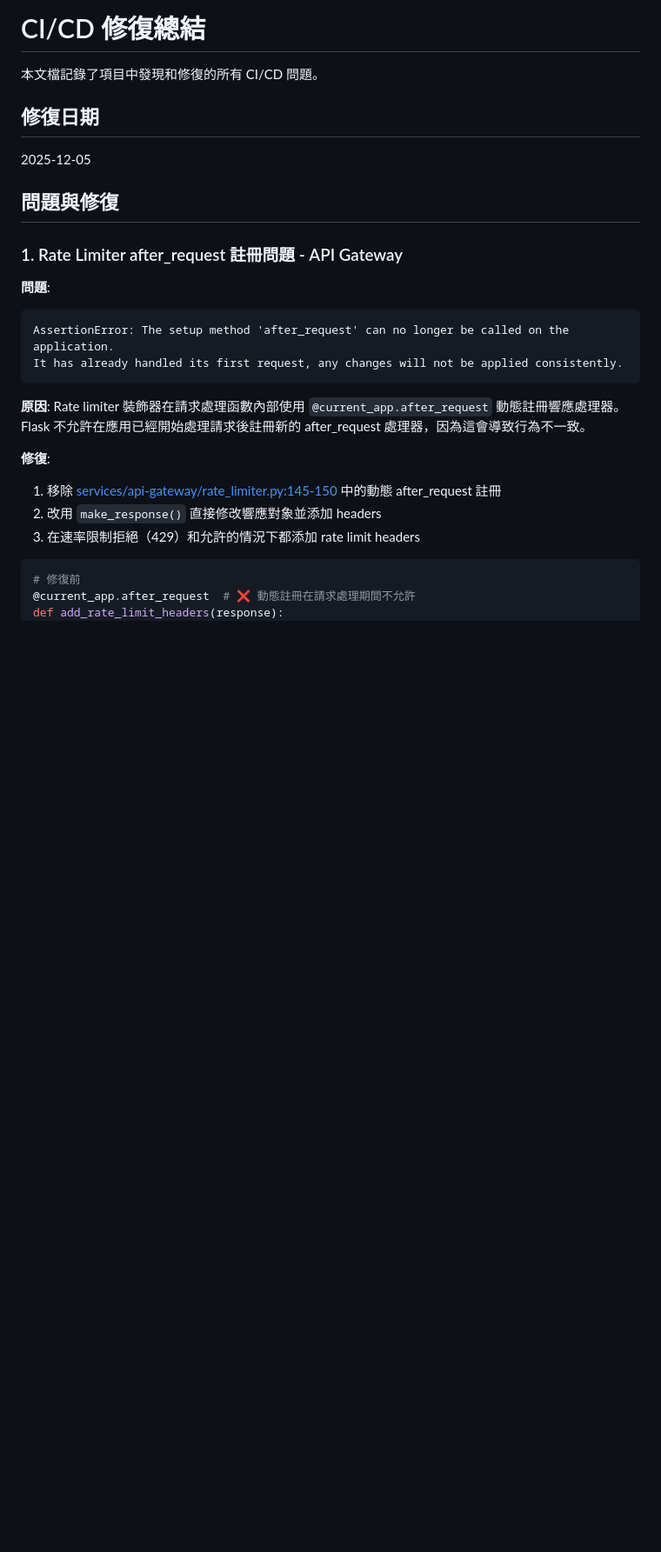
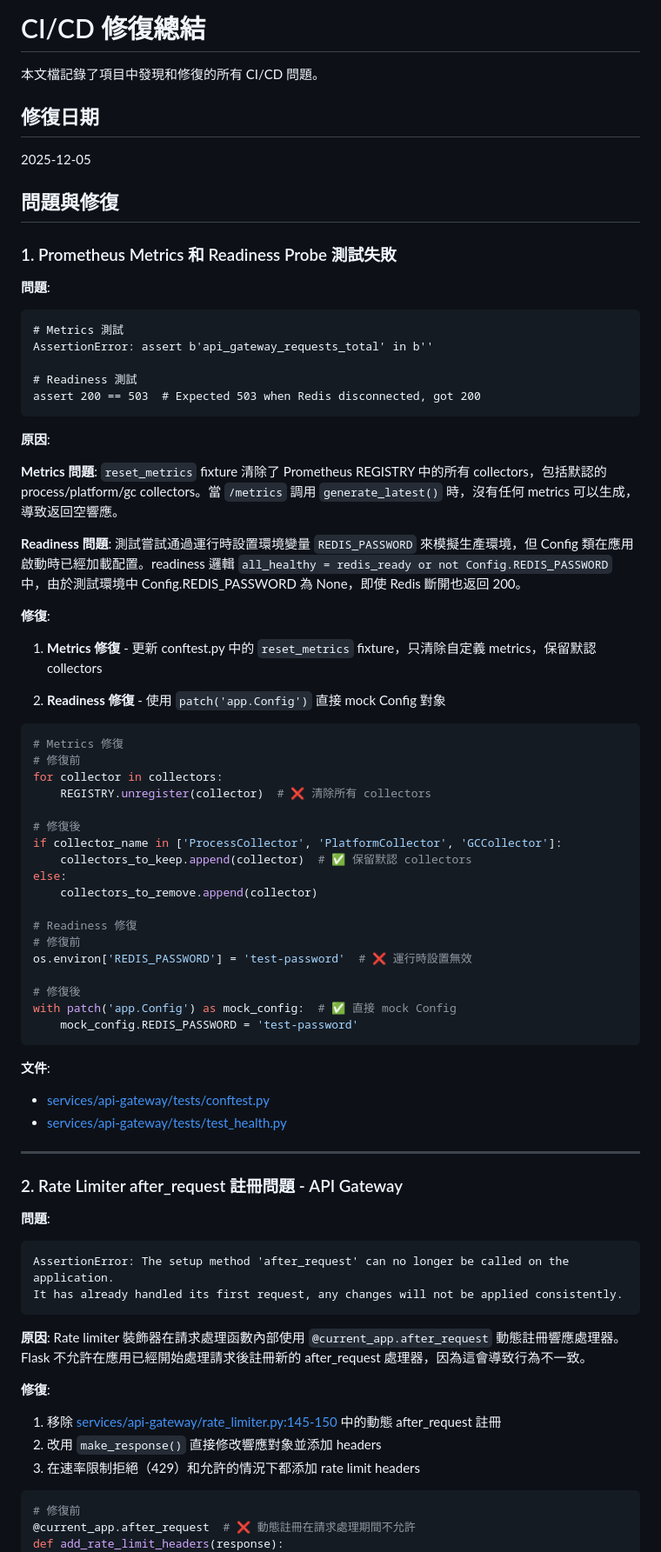
Before and after one commit to ray910708/K8s-test, a Markdown page: FIXES-SUMMARY.md, the part around one of its changes. Shown at 87% size. Rendered like a GitHub page; blank space fills up the shorter version.

````diff
--- a/FIXES-SUMMARY.md
+++ b/FIXES-SUMMARY.md
@@ -8,7 +8,57 @@
 
 ## 問題與修復
 
-### 1. Rate Limiter after_request 註冊問題 - API Gateway
+### 1. Prometheus Metrics 和 Readiness Probe 測試失敗
+
+**問題**:
+```
+# Metrics 測試
+AssertionError: assert b'api_gateway_requests_total' in b''
+
+# Readiness 測試
+assert 200 == 503  # Expected 503 when Redis disconnected, got 200
+```
+
+**原因**:
+
+**Metrics 問題**: `reset_metrics` fixture 清除了 Prometheus REGISTRY 中的所有 collectors，包括默認的 process/platform/gc collectors。當 `/metrics` 調用 `generate_latest()` 時，沒有任何 metrics 可以生成，導致返回空響應。
+
+**Readiness 問題**: 測試嘗試通過運行時設置環境變量 `REDIS_PASSWORD` 來模擬生產環境，但 Config 類在應用啟動時已經加載配置。readiness 邏輯 `all_healthy = redis_ready or not Config.REDIS_PASSWORD` 中，由於測試環境中 Config.REDIS_PASSWORD 為 None，即使 Redis 斷開也返回 200。
+
+**修復**:
+
+1. **Metrics 修復** - 更新 conftest.py 中的 `reset_metrics` fixture，只清除自定義 metrics，保留默認 collectors
+
+2. **Readiness 修復** - 使用 `patch('app.Config')` 直接 mock Config 對象
+
+```python
+# Metrics 修復
+# 修復前
+for collector in collectors:
+    REGISTRY.unregister(collector)  # ❌ 清除所有 collectors
+
+# 修復後
+if collector_name in ['ProcessCollector', 'PlatformCollector', 'GCCollector']:
+    collectors_to_keep.append(collector)  # ✅ 保留默認 collectors
+else:
+    collectors_to_remove.append(collector)
+
+# Readiness 修復
+# 修復前
+os.environ['REDIS_PASSWORD'] = 'test-password'  # ❌ 運行時設置無效
+
+# 修復後
+with patch('app.Config') as mock_config:  # ✅ 直接 mock Config
+    mock_config.REDIS_PASSWORD = 'test-password'
+```
+
+**文件**:
+- [services/api-gateway/tests/conftest.py](services/api-gateway/tests/conftest.py)
+- [services/api-gateway/tests/test_health.py](services/api-gateway/tests/test_health.py)
+
+---
+
+### 2. Rate Limiter after_request 註冊問題 - API Gateway
 
 **問題**:
 ```
````
Also changed, not shown: other parts of FIXES-SUMMARY.md (+15 -9 lines).
